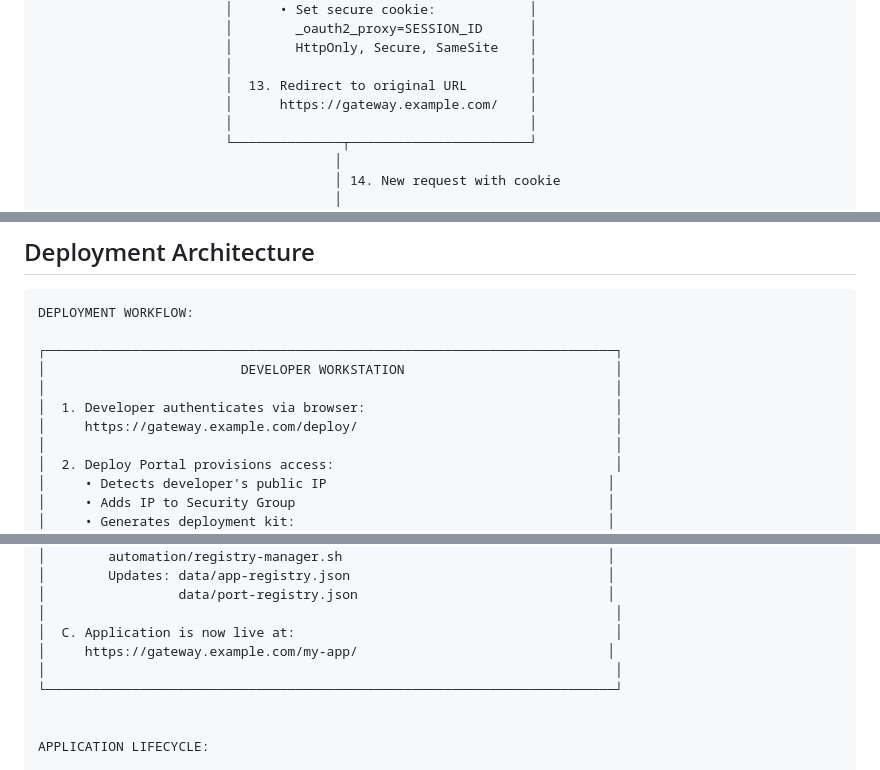
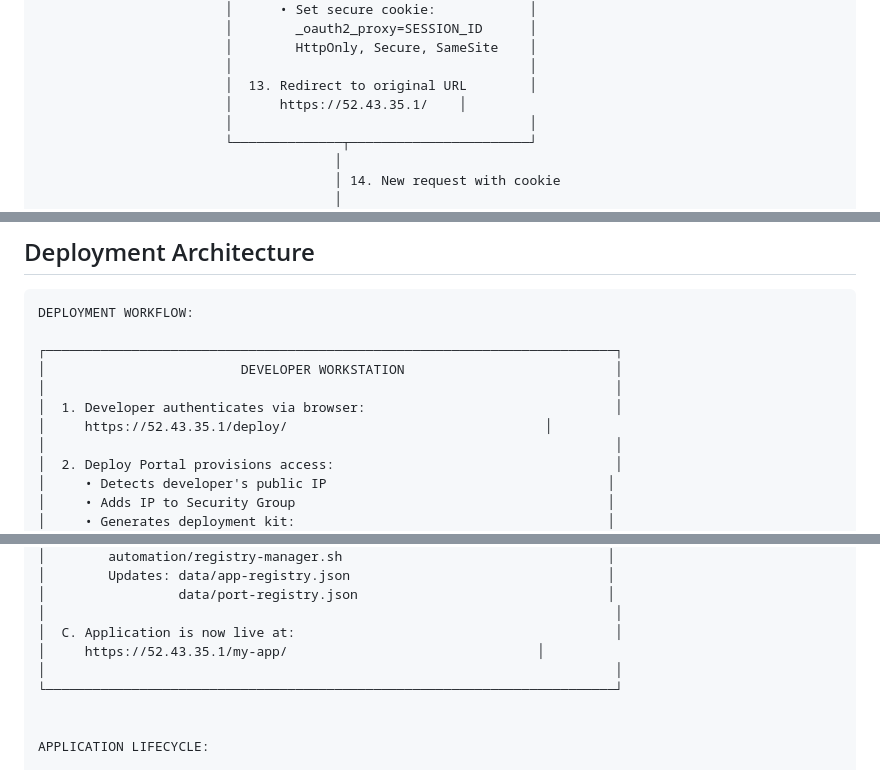
Before and after one commit to davidbmar/deploy-portal, a Markdown page: docs/ARCHITECTURE.md, 3 parts joined by grey strips. Drawn GitHub-style.

```diff
--- a/docs/ARCHITECTURE.md
+++ b/docs/ARCHITECTURE.md
@@ -199,7 +199,7 @@ This document provides comprehensive visual diagrams of the entire authenticatio
                         │        HttpOnly, Secure, SameSite    │
                         │                                      │
                         │  13. Redirect to original URL        │
-                        │      https://gateway.example.com/    │
+                        │      https://52.43.35.1/    │
                         │                                      │
                         └──────────────┬───────────────────────┘
                                       │
@@ -579,7 +579,7 @@ DEPLOYMENT WORKFLOW:
 │                         DEVELOPER WORKSTATION                           │
 │                                                                         │
 │  1. Developer authenticates via browser:                                │
-│     https://gateway.example.com/deploy/                                 │
+│     https://52.43.35.1/deploy/                                 │
 │                                                                         │
 │  2. Deploy Portal provisions access:                                    │
 │     • Detects developer's public IP                                    │
@@ -633,7 +633,7 @@ DEPLOYMENT WORKFLOW:
 │                 data/port-registry.json                                │
 │                                                                         │
 │  C. Application is now live at:                                         │
-│     https://gateway.example.com/my-app/                                │
+│     https://52.43.35.1/my-app/                                │
 │                                                                         │
 └─────────────────────────────────────────────────────────────────────────┘
 
```
Also changed, not shown: other parts of docs/ARCHITECTURE.md (+3 -3 lines).
